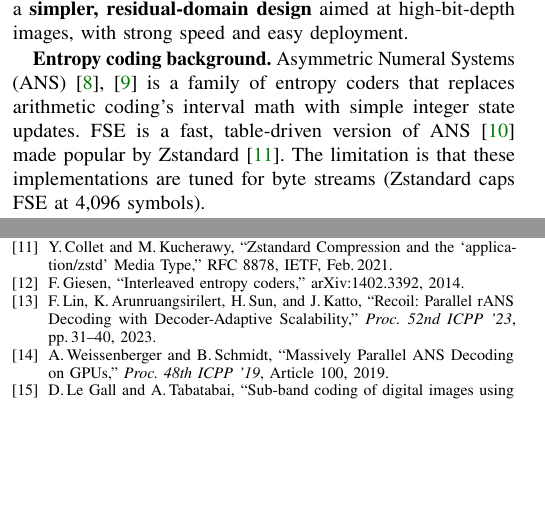
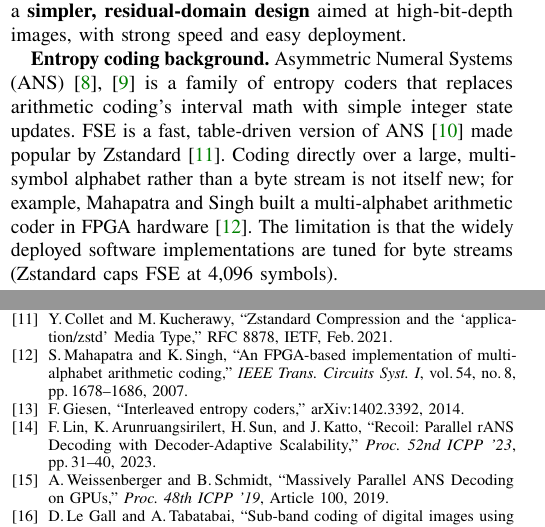
Before and after one commit to pappuks/medical-image-codec, a LaTeX paper (paper/mic-paper-simplified-ieee.tex): two parts of the columns of pages 2 and 10 of 10, joined at a grey line, cut so that both start at the same text, the shorter picture padded with empty space. Compiled offline with pdfLaTeX.

Commit message:
Added reference of arithmetic coding paper

```diff
--- a/paper/mic-paper-simplified-ieee.tex
+++ b/paper/mic-paper-simplified-ieee.tex
@@ -208,8 +208,11 @@ aimed at high-bit-depth images, with strong speed and easy deployment.
 (ANS)~\cite{duda2009,duda2013} is a family of entropy coders that replaces
 arithmetic coding's interval math with simple integer state updates. FSE is a
 fast, table-driven version of ANS~\cite{fse} made popular by
-Zstandard~\cite{rfc8878}. The limitation is that these implementations are
-tuned for byte streams (Zstandard caps FSE at 4,096 symbols).
+Zstandard~\cite{rfc8878}. Coding directly over a large, multi-symbol alphabet
+rather than a byte stream is not itself new; for example, Mahapatra and Singh
+built a multi-alphabet arithmetic coder in FPGA hardware~\cite{mahapatra2007}.
+The limitation is that the widely deployed software implementations are tuned
+for byte streams (Zstandard caps FSE at 4,096 symbols).
 
 \textbf{Parallel ANS.} Prior work has shown that ANS decoders run faster when
 several independent streams are decoded at once (Giesen on interleaved
@@ -1248,6 +1251,12 @@ Y.\,Collet and M.\,Kucherawy,
 ``Zstandard Compression and the `application/zstd' Media Type,''
 RFC~8878, IETF, Feb.\,2021.
 
+\bibitem{mahapatra2007}
+S.\,Mahapatra and K.\,Singh,
+``An FPGA-based implementation of multi-alphabet arithmetic coding,''
+\textit{IEEE Trans.\ Circuits Syst.\ I}, vol.\,54, no.\,8, pp.\,1678--1686,
+2007.
+
 \bibitem{giesen2014}
 F.\,Giesen, ``Interleaved entropy coders,'' arXiv:1402.3392, 2014.
 
```
Also changed, not shown: paper/mic-paper-simplified-ieee.pdf, 1 other file.
